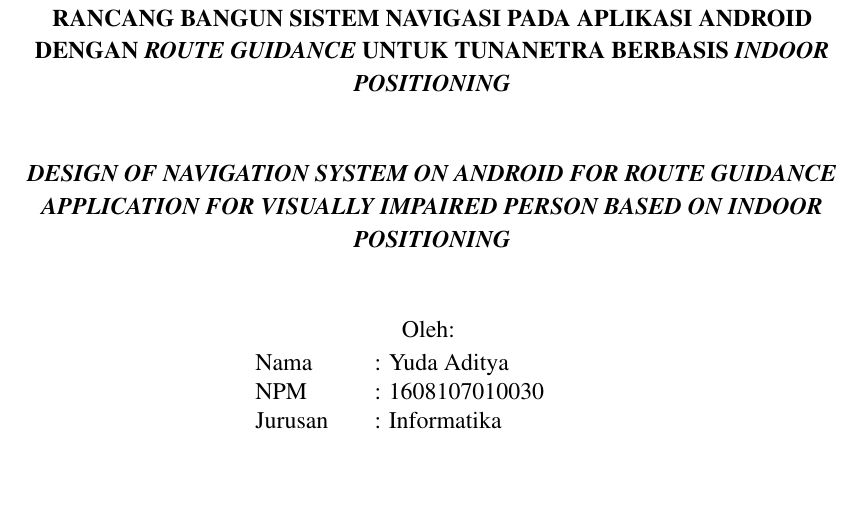
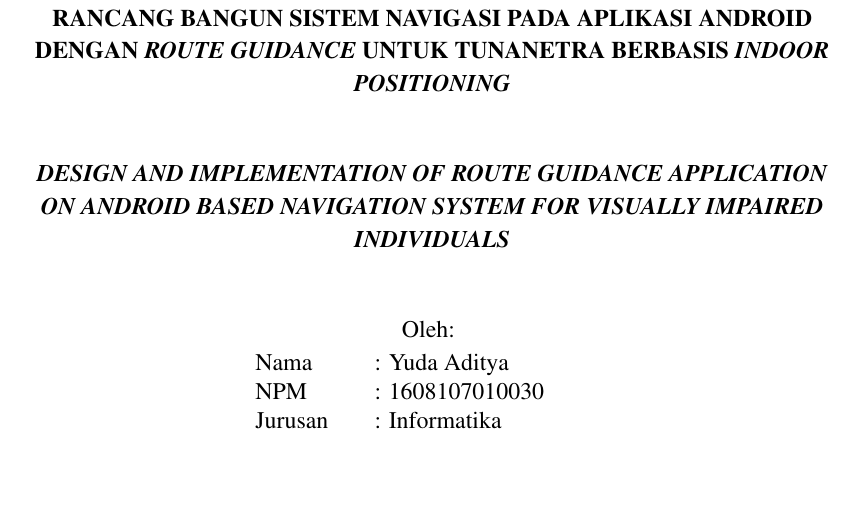
Before and after one commit to YudaAditya/Thesis-NavigationSystem, a LaTeX thesis (1. Proposal/proposal.tex, which reads 1. Proposal/sampul-depan.tex): part of page 2 of 45, cut so that both start at the same text. Compiled offline with pdfLaTeX; a LaTeX package or settings file that is missing is left out.

Commit message:
update english title

```diff
--- a/1. Proposal/sampul-depan.tex
+++ b/1. Proposal/sampul-depan.tex
@@ -3,7 +3,7 @@
 %-----------------------------------------------------------------
 \judul{RANCANG BANGUN SISTEM NAVIGASI PADA APLIKASI ANDROID DENGAN \textit{ROUTE GUIDANCE} UNTUK TUNANETRA BERBASIS \textit{INDOOR POSITIONING}}
 
-\judulinggris{\textit{DESIGN OF NAVIGATION SYSTEM ON ANDROID FOR ROUTE GUIDANCE APPLICATION FOR VISUALLY IMPAIRED PERSON BASED ON INDOOR POSITIONING}}
+\judulinggris{\textit{DESIGN AND IMPLEMENTATION OF ROUTE GUIDANCE APPLICATION ON ANDROID BASED NAVIGATION SYSTEM FOR VISUALLY IMPAIRED INDIVIDUALS}}
 
 % nama lengkap
 \fullname{Yuda Aditya}
```
Also changed, not shown: 3 other files.
